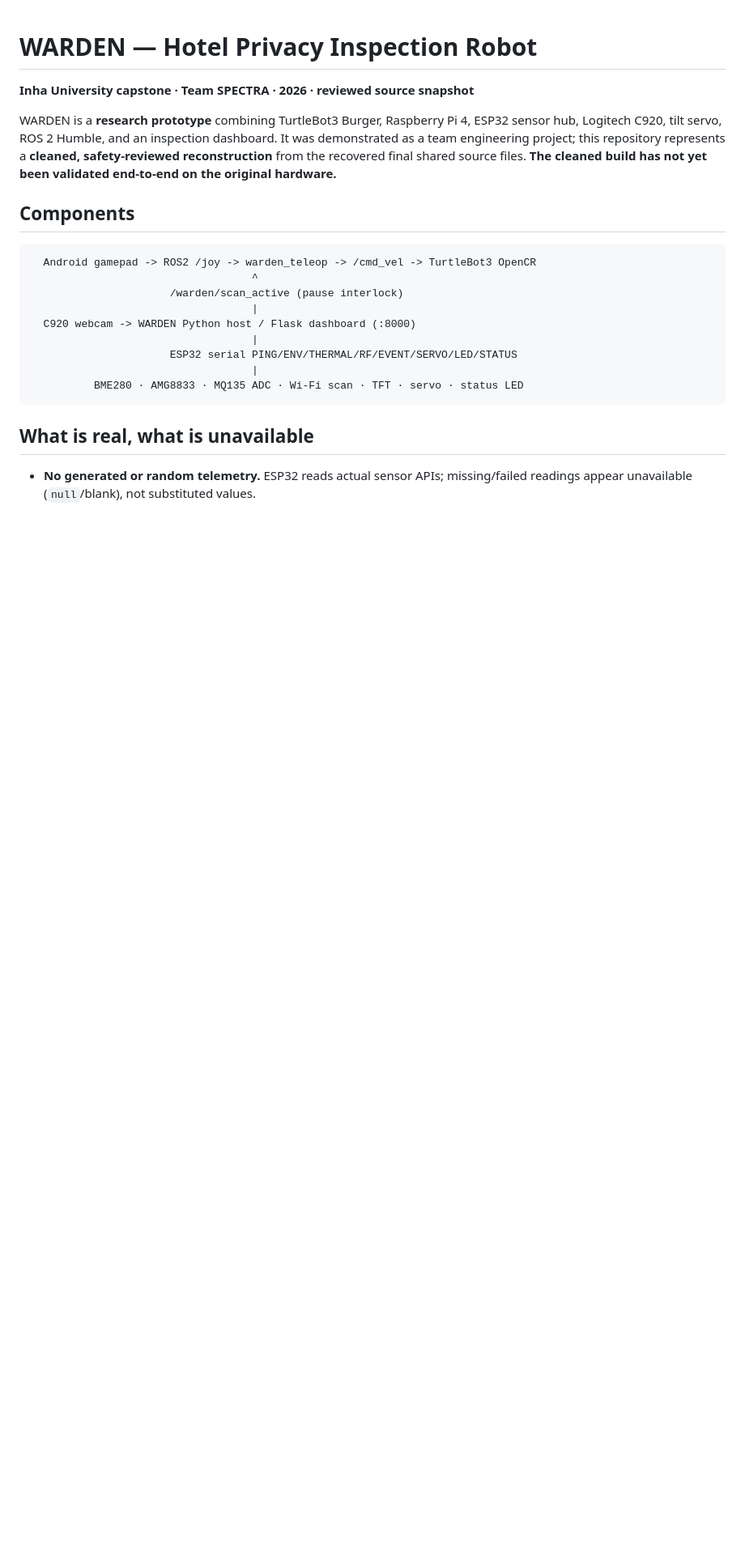
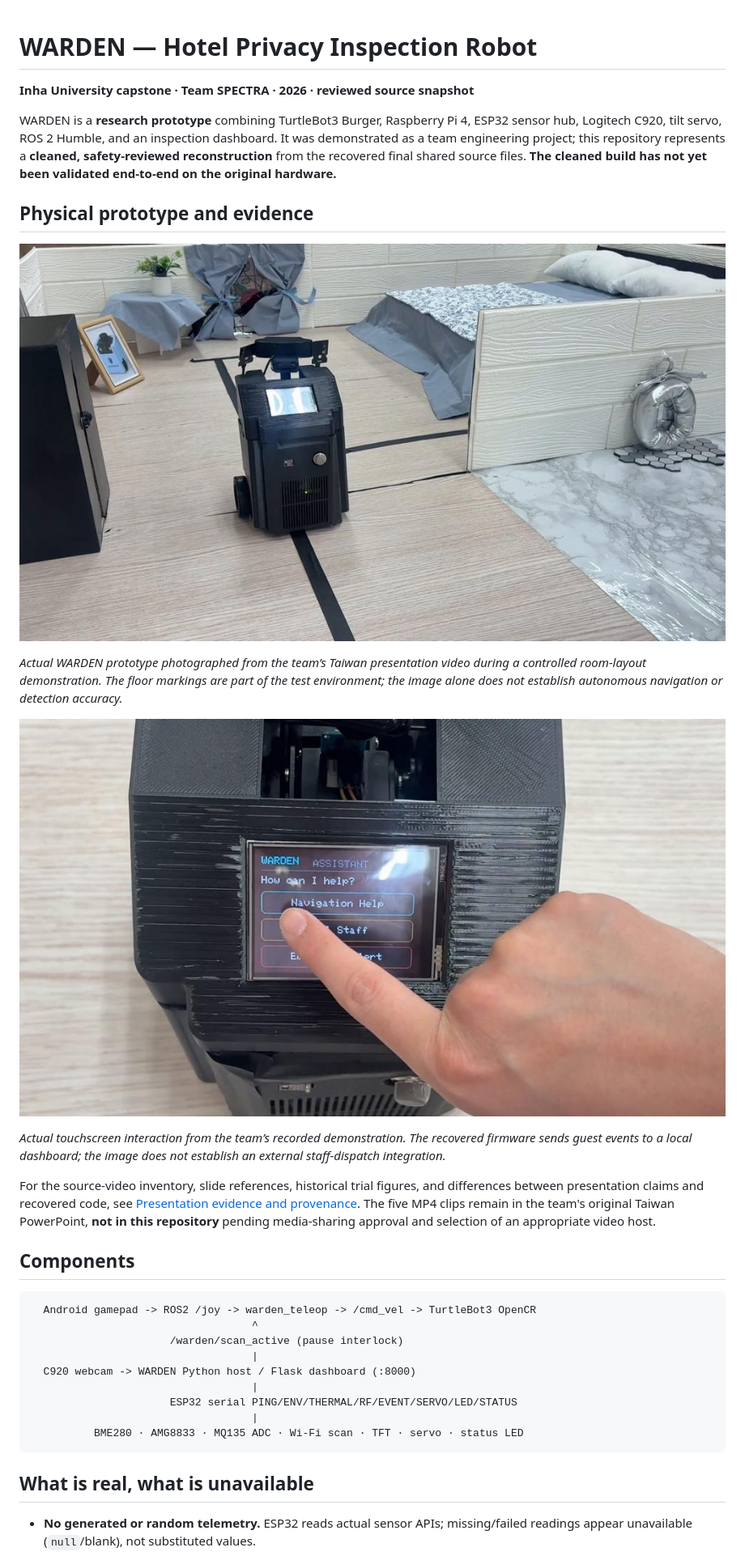
Before and after one commit to KiwiZah/WARDEN-Hotel-Inspection-Robot, a Markdown page: README.md, the part around the change. Shown at 81% size. GitHub-like rendering; pictures changed too: assets/images/warden-prototype-room-test.jpg (added), assets/images/warden-touchscreen.jpg (added); blank space fills up the shorter version.

Commit message:
Add verified Taiwan presentation evidence and real WARDEN demo stills

```diff
--- a/README.md
+++ b/README.md
@@ -3,6 +3,18 @@
 **Inha University capstone · Team SPECTRA · 2026 · reviewed source snapshot**
 
 WARDEN is a **research prototype** combining TurtleBot3 Burger, Raspberry Pi 4, ESP32 sensor hub, Logitech C920, tilt servo, ROS 2 Humble, and an inspection dashboard. It was demonstrated as a team engineering project; this repository represents a **cleaned, safety-reviewed reconstruction** from the recovered final shared source files. **The cleaned build has not yet been validated end-to-end on the original hardware.**
+
+## Physical prototype and evidence
+
+![WARDEN physical robot in a staged hotel-room test environment](assets/images/warden-prototype-room-test.jpg)
+
+*Actual WARDEN prototype photographed from the team’s Taiwan presentation video during a controlled room-layout demonstration. The floor markings are part of the test environment; the image alone does not establish autonomous navigation or detection accuracy.*
+
+![WARDEN touchscreen guest-assistant interface](assets/images/warden-touchscreen.jpg)
+
+*Actual touchscreen interaction from the team’s recorded demonstration. The recovered firmware sends guest events to a local dashboard; the image does not establish an external staff-dispatch integration.*
+
+For the source-video inventory, slide references, historical trial figures, and differences between presentation claims and recovered code, see [Presentation evidence and provenance](docs/PRESENTATION_EVIDENCE.md). The five MP4 clips remain in the team's original Taiwan PowerPoint, **not in this repository** pending media-sharing approval and selection of an appropriate video host.
 
 ## Components
 
```
Also changed, not shown: docs/PRESENTATION_EVIDENCE.md (added, +49 -0 lines), assets/images/warden-room-side-view.jpg (added).
